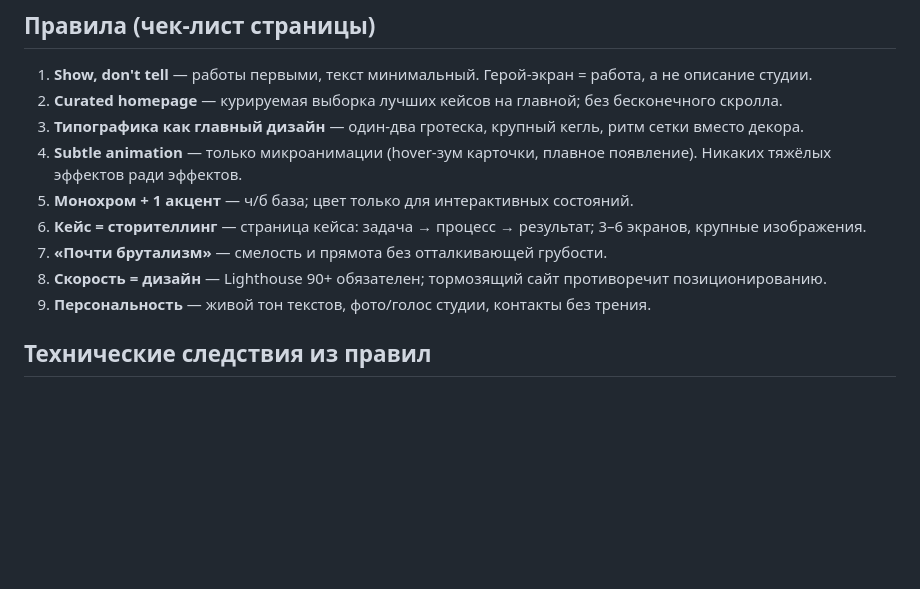
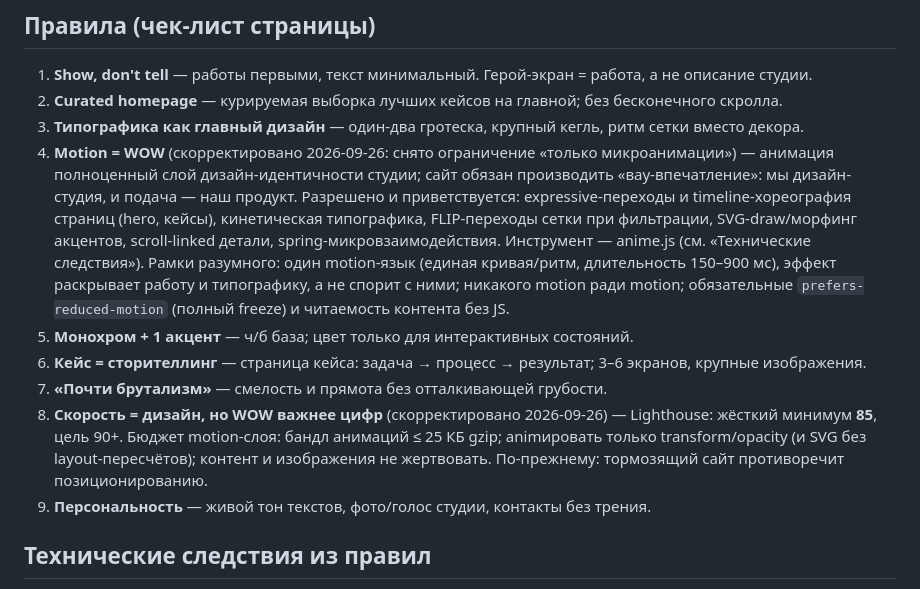
Before and after one commit to PyramidHeadShot/DesignStudio, a Markdown page: .ai/standards/design-principles.md, the part around one of its changes. Drawn GitHub-style; blank space fills up the shorter version.

```diff
--- a/.ai/standards/design-principles.md
+++ b/.ai/standards/design-principles.md
@@ -17,11 +17,11 @@
 1. **Show, don't tell** — работы первыми, текст минимальный. Герой-экран = работа, а не описание студии.
 2. **Curated homepage** — курируемая выборка лучших кейсов на главной; без бесконечного скролла.
 3. **Типографика как главный дизайн** — один-два гротеска, крупный кегль, ритм сетки вместо декора.
-4. **Subtle animation** — только микроанимации (hover-зум карточки, плавное появление). Никаких тяжёлых эффектов ради эффектов.
+4. **Motion = WOW** (скорректировано 2026-09-26: снято ограничение «только микроанимации») — анимация полноценный слой дизайн-идентичности студии; сайт обязан производить «вау-впечатление»: мы дизайн-студия, и подача — наш продукт. Разрешено и приветствуется: expressive-переходы и timeline-хореография страниц (hero, кейсы), кинетическая типографика, FLIP-переходы сетки при фильтрации, SVG-draw/морфинг акцентов, scroll-linked детали, spring-микровзаимодействия. Инструмент — anime.js (см. «Технические следствия»). Рамки разумного: один motion-язык (единая кривая/ритм, длительность 150–900 мс), эффект раскрывает работу и типографику, а не спорит с ними; никакого motion ради motion; обязательные `prefers-reduced-motion` (полный freeze) и читаемость контента без JS.
 5. **Монохром + 1 акцент** — ч/б база; цвет только для интерактивных состояний.
 6. **Кейс = сторителлинг** — страница кейса: задача → процесс → результат; 3–6 экранов, крупные изображения.
 7. **«Почти брутализм»** — смелость и прямота без отталкивающей грубости.
-8. **Скорость = дизайн** — Lighthouse 90+ обязателен; тормозящий сайт противоречит позиционированию.
+8. **Скорость = дизайн, но WOW важнее цифр** (скорректировано 2026-09-26) — Lighthouse: жёсткий минимум **85**, цель 90+. Бюджет motion-слоя: бандл анимаций ≤ 25 КБ gzip; animировать только transform/opacity (и SVG без layout-пересчётов); контент и изображения не жертвовать. По-прежнему: тормозящий сайт противоречит позиционированию.
 9. **Персональность** — живой тон текстов, фото/голос студии, контакты без трения.
 
 ## Технические следствия из правил
```
Also changed, not shown: other parts of .ai/standards/design-principles.md (+1 -1 lines), .ai/PROJECT.md (+1 -1 lines), Задачи.md (+1 -0 lines).
